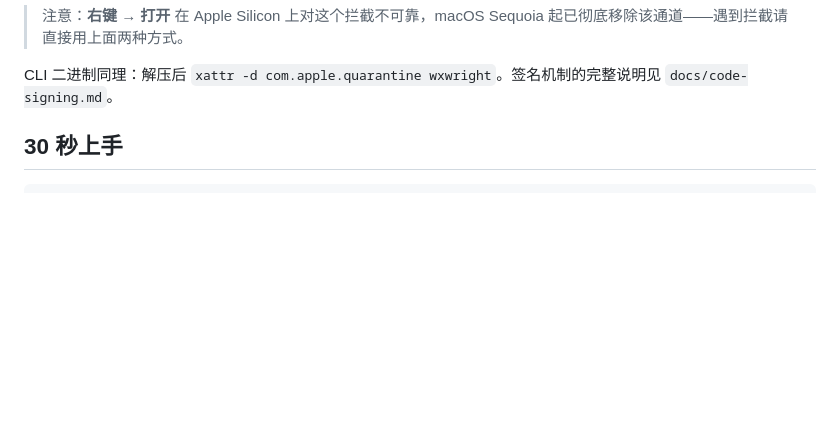
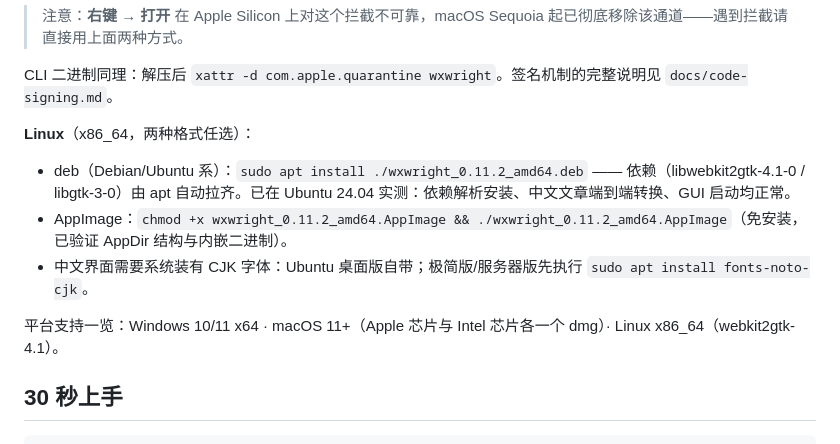
Before and after one commit to YaoIsAI/wxwright, a Markdown page: README.zh-CN.md, the part around the change. Rendered like a GitHub page; blank space fills up the shorter version.

```diff
--- a/README.zh-CN.md
+++ b/README.zh-CN.md
@@ -61,6 +61,14 @@ xattr -cr /Applications/wxwright.app
 > 注意：**右键 → 打开** 在 Apple Silicon 上对这个拦截不可靠，macOS Sequoia 起已彻底移除该通道——遇到拦截请直接用上面两种方式。
 
 CLI 二进制同理：解压后 `xattr -d com.apple.quarantine wxwright`。签名机制的完整说明见 `docs/code-signing.md`。
+
+**Linux**（x86_64，两种格式任选）：
+
+- deb（Debian/Ubuntu 系）：`sudo apt install ./wxwright_0.11.2_amd64.deb` —— 依赖（libwebkit2gtk-4.1-0 / libgtk-3-0）由 apt 自动拉齐。已在 Ubuntu 24.04 实测：依赖解析安装、中文文章端到端转换、GUI 启动均正常。
+- AppImage：`chmod +x wxwright_0.11.2_amd64.AppImage && ./wxwright_0.11.2_amd64.AppImage`（免安装，已验证 AppDir 结构与内嵌二进制）。
+- 中文界面需要系统装有 CJK 字体：Ubuntu 桌面版自带；极简版/服务器版先执行 `sudo apt install fonts-noto-cjk`。
+
+平台支持一览：Windows 10/11 x64 · macOS 11+（Apple 芯片与 Intel 芯片各一个 dmg）· Linux x86_64（webkit2gtk-4.1）。
 
 ## 30 秒上手
 
```
Also changed, not shown: README.md (+8 -0 lines).
